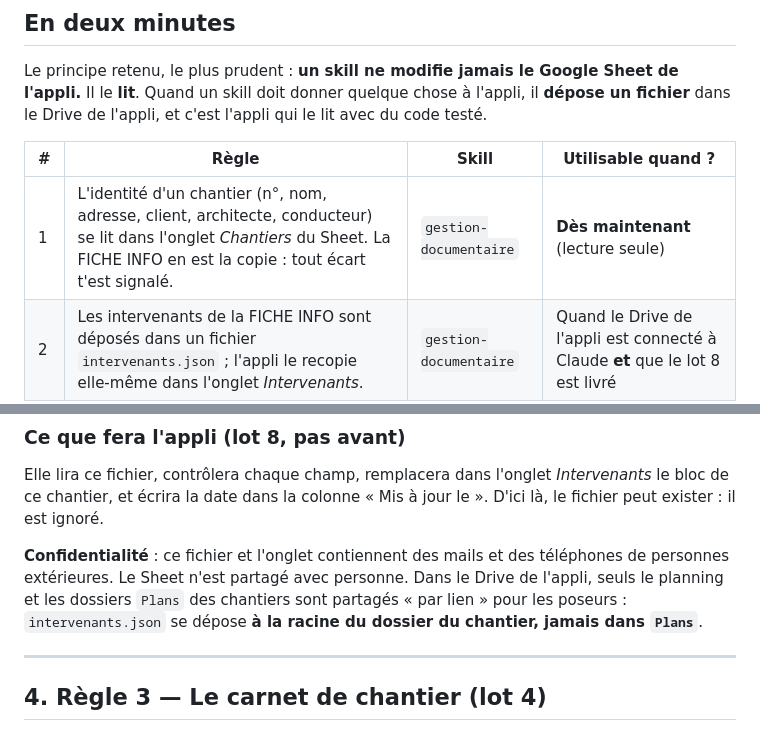
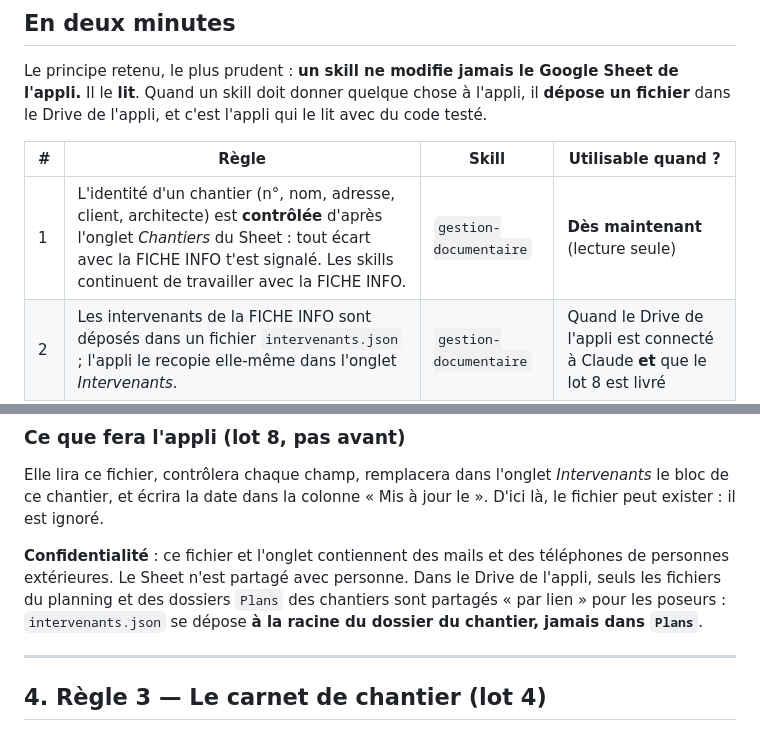
Before and after one commit to chantiersloue/chantier-pro, a Markdown page: docs/contrat-skills.md, 2 parts joined by grey strips. Rendered like a GitHub page.

```diff
--- a/docs/contrat-skills.md
+++ b/docs/contrat-skills.md
@@ -12,7 +12,7 @@ Le principe retenu, le plus prudent : **un skill ne modifie jamais le Google She
 
 | # | Règle | Skill | Utilisable quand ? |
 |---|---|---|---|
-| 1 | L'identité d'un chantier (n°, nom, adresse, client, architecte, conducteur) se lit dans l'onglet *Chantiers* du Sheet. La FICHE INFO en est la copie : tout écart t'est signalé. | `gestion-documentaire` | **Dès maintenant** (lecture seule) |
+| 1 | L'identité d'un chantier (n°, nom, adresse, client, architecte) est **contrôlée** d'après l'onglet *Chantiers* du Sheet : tout écart avec la FICHE INFO t'est signalé. Les skills continuent de travailler avec la FICHE INFO. | `gestion-documentaire` | **Dès maintenant** (lecture seule) |
 | 2 | Les intervenants de la FICHE INFO sont déposés dans un fichier `intervenants.json` ; l'appli le recopie elle-même dans l'onglet *Intervenants*. | `gestion-documentaire` | Quand le Drive de l'appli est connecté à Claude **et** que le lot 8 est livré |
 | 3 | Les plans utiles aux poseurs sont déposés dans le carnet avec un seul script, `depot_carnet.py`. | les skills de plans | **Au lot 4** |
 | 4 | Les fiches produites par l'appli (PDF, photos) sont recopiées de Drive vers MEGA, dans les mêmes dossiers. | `gestion-documentaire` | Quand le Drive de l'appli est connecté à Claude |
@@ -138,7 +138,7 @@ Je retiens **B** : l'onglet *Intervenants* ne sert à rien avant le lot 8, donc
 ### Ce que fera l'appli (lot 8, pas avant)
 Elle lira ce fichier, contrôlera chaque champ, remplacera dans l'onglet *Intervenants* le bloc de ce chantier, et écrira la date dans la colonne « Mis à jour le ». D'ici là, le fichier peut exister : il est ignoré.
 
-**Confidentialité** : ce fichier et l'onglet contiennent des mails et des téléphones de personnes extérieures. Le Sheet n'est partagé avec personne. Dans le Drive de l'appli, seuls le planning et les dossiers `Plans` des chantiers sont partagés « par lien » pour les poseurs : `intervenants.json` se dépose **à la racine du dossier du chantier, jamais dans `Plans`**.
+**Confidentialité** : ce fichier et l'onglet contiennent des mails et des téléphones de personnes extérieures. Le Sheet n'est partagé avec personne. Dans le Drive de l'appli, seuls les fichiers du planning et des dossiers `Plans` des chantiers sont partagés « par lien » pour les poseurs : `intervenants.json` se dépose **à la racine du dossier du chantier, jamais dans `Plans`**.
 
 ---
 
```
Also changed, not shown: other parts of docs/contrat-skills.md (+17 -11 lines).
